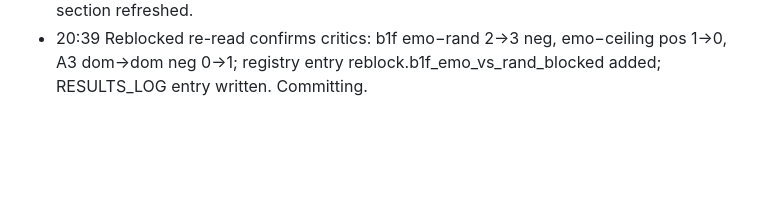
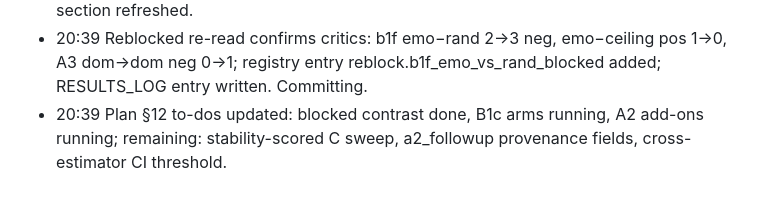
Before and after one commit to Manan-Wadhwa/affective-coupling-llm-agents, a Markdown page: docs/review/NIGHT_LOG_2026-09-05.md, the part around the change. Rendered like a GitHub page; blank space fills up the shorter version.

Commit message:
plan: mark night to-dos done/running
Co-Authored-By: Claude Fable 5.1 <noreply@anthropic.com>
Claude-Session: https://claude.ai/code/session_01XCUKfMdqPzP7Abvepb6fac

```diff
--- a/docs/review/NIGHT_LOG_2026-09-05.md
+++ b/docs/review/NIGHT_LOG_2026-09-05.md
@@ -17,3 +17,4 @@ the results log (`RESULTS_LOG.md`) stays the record of *measurements*, this is t
 - 20:40 User: auto mode, no input, log heavily. Plan for idle time: (1) committed re-analysis of B1 / B1-follow-up / A3 contrasts with the blocked, dose-paired bootstrap (`src/rev3/reblock_contrasts.py`); (2) refresh `results/README.md` for the rev-3 files added since the index was built; (3) dated addendum to `A0_PRIOR_ART.md` with the like-for-like cross-estimator number. Token use kept low: no further agents unless a result needs a critique.
 - 20:38 Wrote and ran `src/rev3/reblock_contrasts.py` → `results/rev3/reblocked_contrasts.json`; A0_PRIOR_ART addendum; results/README rev3 section refreshed.
 - 20:39 Reblocked re-read confirms critics: b1f emo−rand 2→3 neg, emo−ceiling pos 1→0, A3 dom→dom neg 0→1; registry entry reblock.b1f_emo_vs_rand_blocked added; RESULTS_LOG entry written. Committing.
+- 20:39 Plan §12 to-dos updated: blocked contrast done, B1c arms running, A2 add-ons running; remaining: stability-scored C sweep, a2_followup provenance fields, cross-estimator CI threshold.
```
Also changed, not shown: docs/planning/RESEARCH_PLAN.md (+3 -1 lines).
